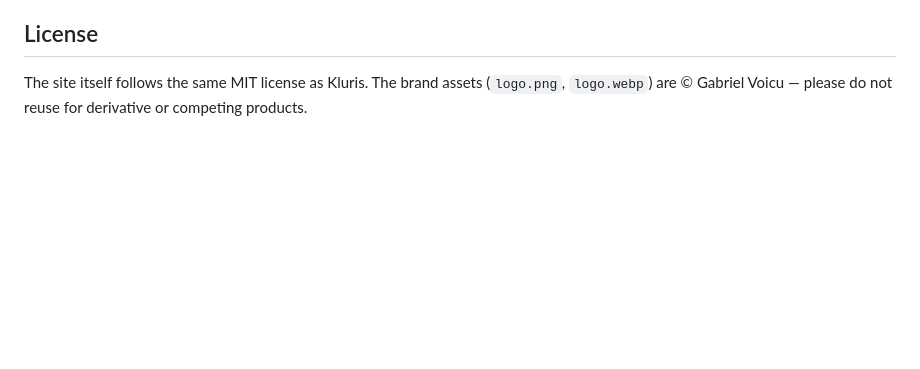
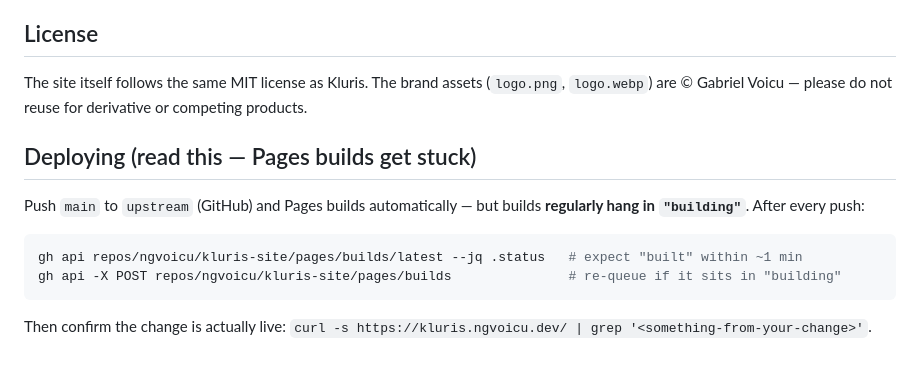
Before and after one commit to ngvoicu/kluris-site, a Markdown page: README.md, the part around the change. Rendered like a GitHub page; blank space fills up the shorter version.

Commit message:
Document the stuck Pages build quirk + re-queue fix in deploy notes
Co-Authored-By: Claude Fable 5 <noreply@anthropic.com>

````diff
--- a/README.md
+++ b/README.md
@@ -111,3 +111,14 @@ The Tailwind classes are configured inline at the top of `<head>`. Custom CSS va
 ## License
 
 The site itself follows the same MIT license as Kluris. The brand assets (`logo.png`, `logo.webp`) are © Gabriel Voicu — please do not reuse for derivative or competing products.
+
+## Deploying (read this — Pages builds get stuck)
+
+Push `main` to `upstream` (GitHub) and Pages builds automatically — but builds **regularly hang in `"building"`**. After every push:
+
+```bash
+gh api repos/ngvoicu/kluris-site/pages/builds/latest --jq .status   # expect "built" within ~1 min
+gh api -X POST repos/ngvoicu/kluris-site/pages/builds               # re-queue if it sits in "building"
+```
+
+Then confirm the change is actually live: `curl -s https://kluris.ngvoicu.dev/ | grep '<something-from-your-change>'`.
````
